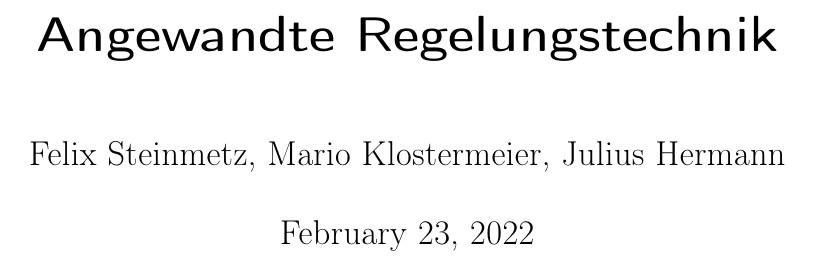
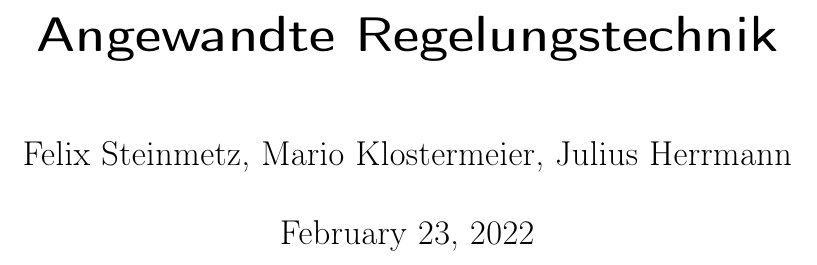
Before and after one commit to FeStein/ART-Doku, a LaTeX book (manuscript.tex, which reads listings/header.tex): part of page 1 of 13, cut so that both start at the same text. Compiled offline with pdfLaTeX.

Commit message:
Fix Typo

```diff
--- a/listings/header.tex
+++ b/listings/header.tex
@@ -12,7 +12,7 @@
 \usepackage{listings}
 
 %set authors etc.
-\author{Felix Steinmetz, Mario Klostermeier, Julius Hermann}
+\author{Felix Steinmetz, Mario Klostermeier, Julius Herrmann}
 
 \renewcommand{\chapterheadstartvskip}{\vspace{-30pt}}       %change standard
 \renewcommand{\chapterheadendvskip}{\vspace{5pt}}       %change standard
```
